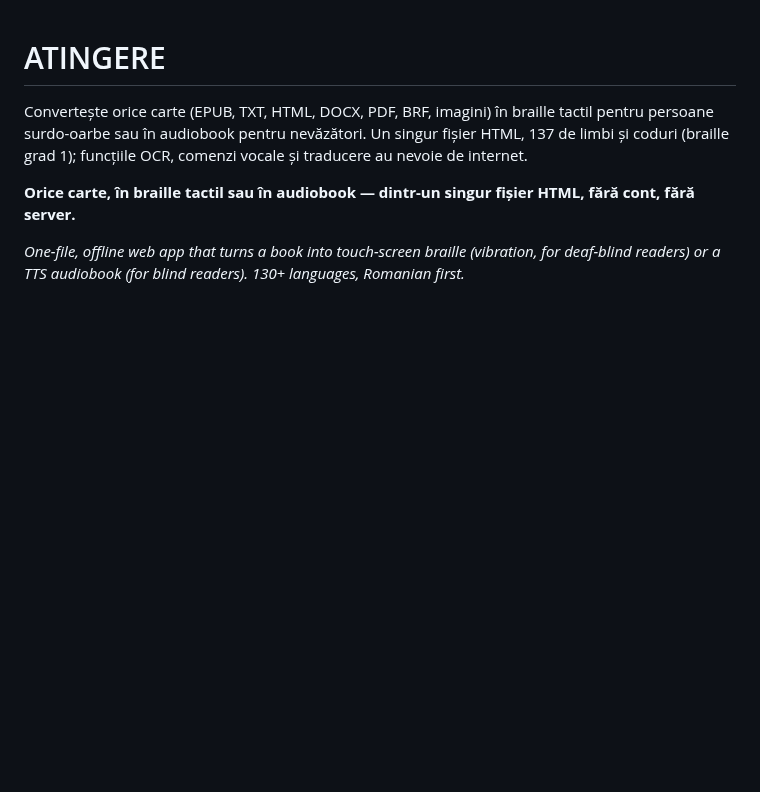
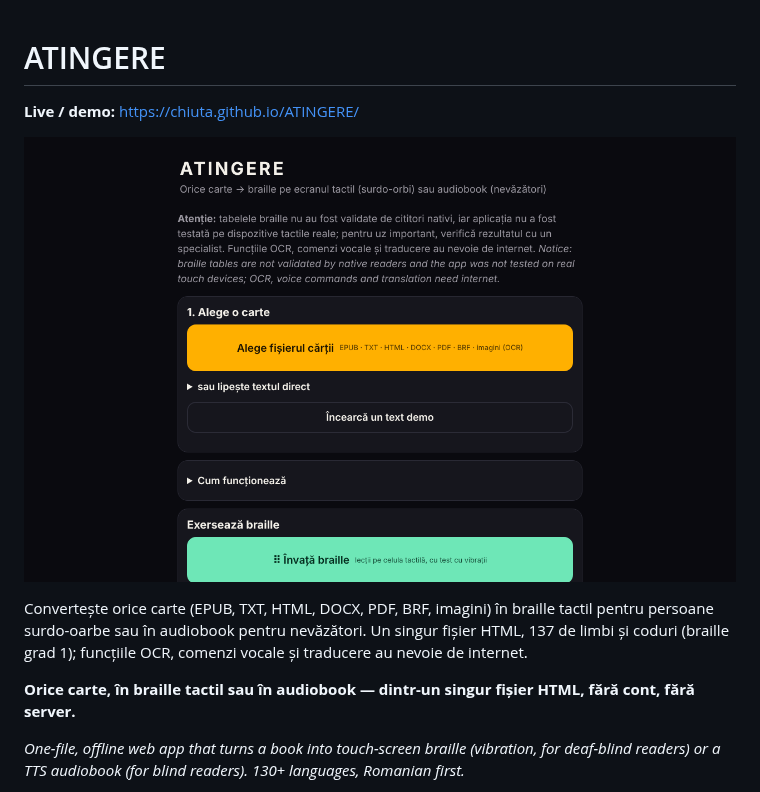
Before and after one commit to chiuta/ATINGERE, a Markdown page: README.md, the part around the change. Rendered like a GitHub page; pictures changed too: screenshot.png (added); blank space fills up the shorter version.

Commit message:
README: captură de ecran și link Live
Co-Authored-By: Claude Sonnet 5.5 <noreply@anthropic.com>
Claude-Session: https://claude.ai/code/session_01D2sCEb3hy3nutYexhUfQFs

```diff
--- a/README.md
+++ b/README.md
@@ -1,4 +1,9 @@
 # ATINGERE
+
+**Live / demo:** https://chiuta.github.io/ATINGERE/
+
+![ATINGERE — captură de ecran / screenshot](screenshot.png)
+
 Convertește orice carte (EPUB, TXT, HTML, DOCX, PDF, BRF, imagini) în braille tactil pentru persoane surdo-oarbe sau în audiobook pentru nevăzători. Un singur fișier HTML, 137 de limbi și coduri (braille grad 1); funcțiile OCR, comenzi vocale și traducere au nevoie de internet.
 
 **Orice carte, în braille tactil sau în audiobook — dintr-un singur fișier HTML, fără cont, fără server.**
```
